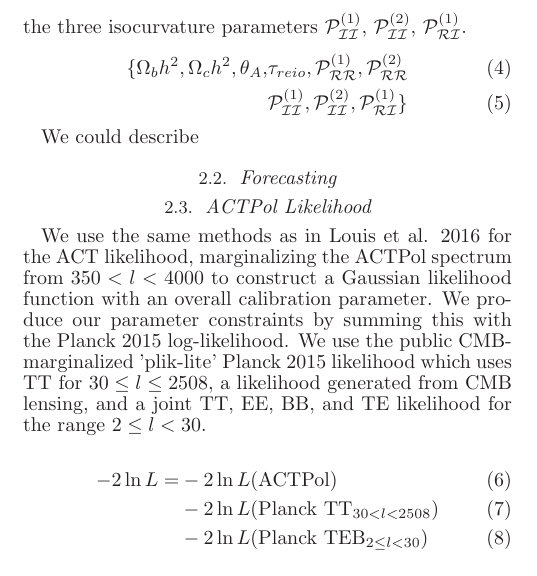
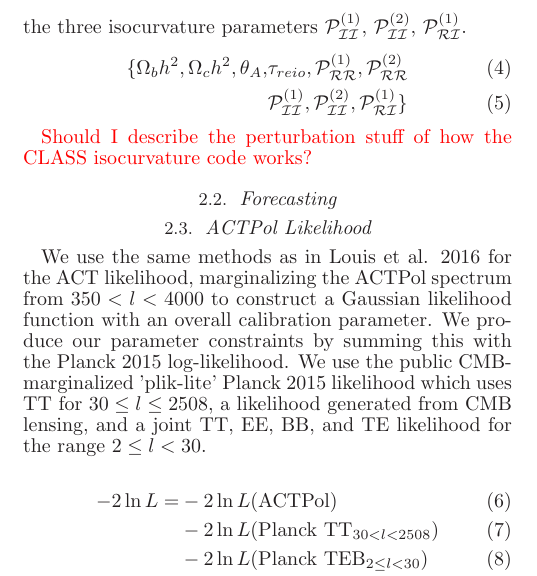
Before and after one commit to LBJ-Wade/-isocurvature_MP3_2017, a LaTeX document (main.tex): part of one column of page 1 of 2, cut so that both start at the same text. Compiled offline with LaTeX, dvips and Ghostscript; a missing bibliography style is replaced by a similar one.

Commit message:
cleaned up main TeX file

```diff
--- a/main.tex
+++ b/main.tex
@@ -48,13 +49,11 @@ We follow Planck 2015 XX's convention of fixing $\mathcal{P}_{\mathcal{RI}}^{(2)
 & \mathcal{P}_{\mathcal{II}}^{(1)}, \mathcal{P}_{\mathcal{II}}^{(2)}, \mathcal{P}_{\mathcal{RI}}^{(1)}    \}
 \end{align}
 
-We could describe
+\myworries{Should I describe the perturbation stuff of how the CLASS isocurvature code works?}
 
 
 
 \subsection{Forecasting}
-
-
 
 
 \begin{deluxetable*}{cccccc}[h]
```
Also changed, not shown: main.tex (5 more changed lines).
